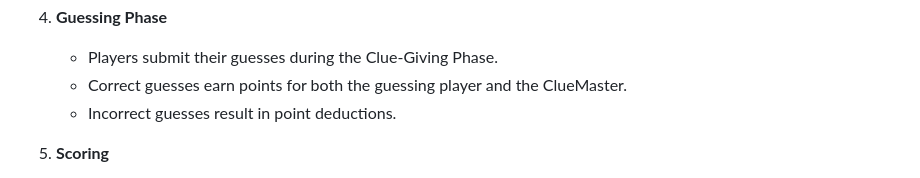
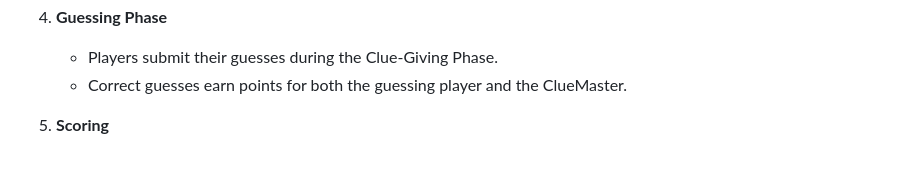
Before and after one commit to FurahaAswan/ClueMaster, a Markdown page: README.md, the part around the change. Rendered like a GitHub page.

```diff
--- a/README.md
+++ b/README.md
@@ -24,7 +24,6 @@ ClueMaster is a multiplayer online guessing game where players compete to guess
 4. **Guessing Phase**
    - Players submit their guesses during the Clue-Giving Phase.
    - Correct guesses earn points for both the guessing player and the ClueMaster.
-   - Incorrect guesses result in point deductions.
 
 5. **Scoring**
    - Points are awarded based on the timing of correct guesses.
```
